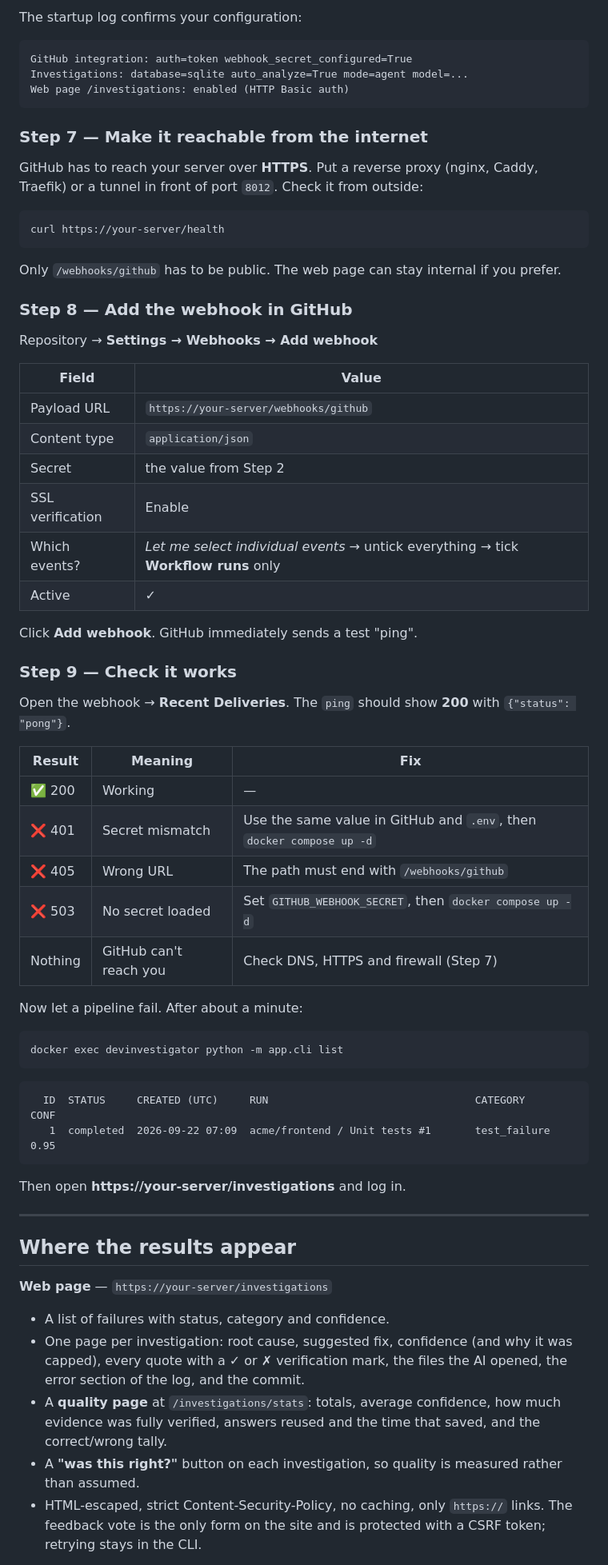
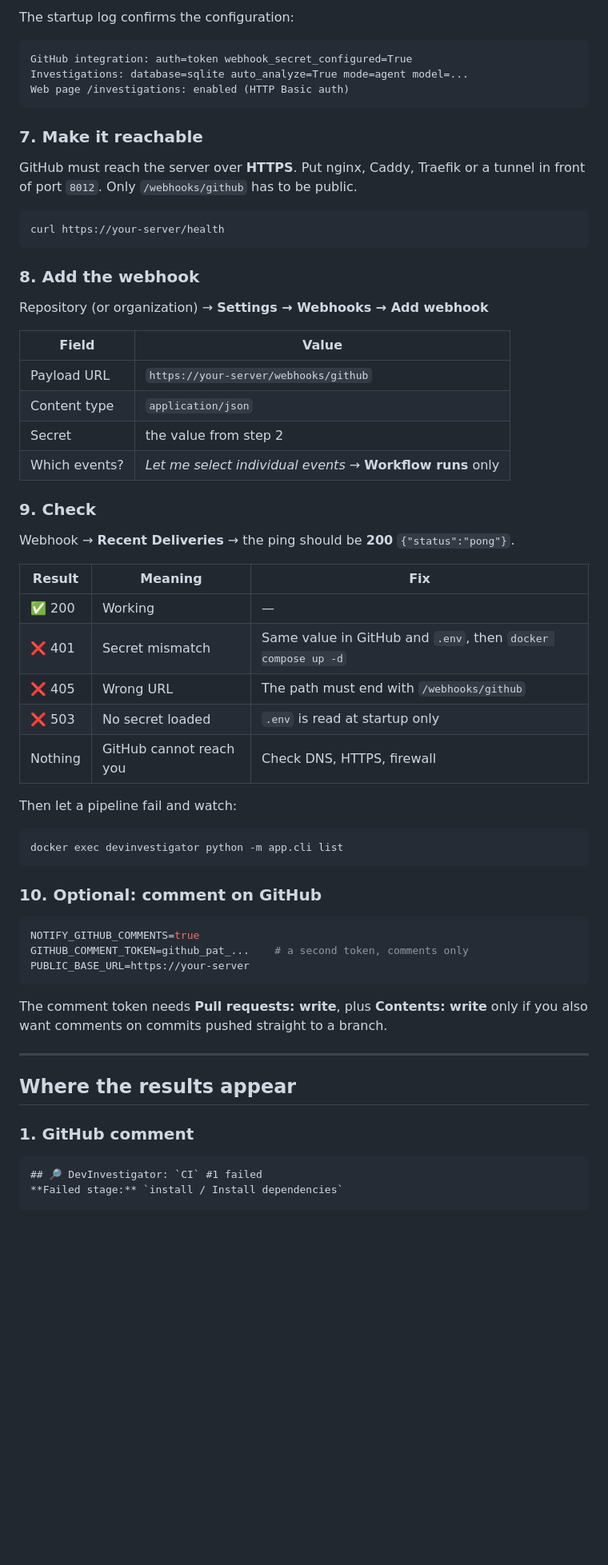
Before and after one commit to jayakumar1010/devinvestigator-pro, a Markdown page: README.md, the part around one of its changes. Shown at 80% size. Rendered like a GitHub page; blank space fills up the shorter version.

````diff
--- a/README.md
+++ b/README.md
@@ -172,77 +214,67 @@ docker compose logs -f devinvestigator     # Ctrl+C to stop watching
 ```
 
-The startup log confirms your configuration:
-
+The startup log confirms the configuration:
 ```
 GitHub integration: auth=token webhook_secret_configured=True
 Investigations: database=sqlite auto_analyze=True mode=agent model=...
 Web page /investigations: enabled (HTTP Basic auth)
 ```
 
-### Step 7 — Make it reachable from the internet
+### 7. Make it reachable
 
-GitHub has to reach your server over **HTTPS**. Put a reverse proxy (nginx, Caddy, Traefik) or a tunnel
-in front of port `8012`. Check it from outside:
+GitHub must reach the server over **HTTPS**. Put nginx, Caddy, Traefik or a tunnel in front of port
+`8012`. Only `/webhooks/github` has to be public.
 
 ```bash
 curl https://your-server/health
 ```
 
-Only `/webhooks/github` has to be public. The web page can stay internal if you prefer.
+### 8. Add the webhook
 
-### Step 8 — Add the webhook in GitHub
-
-Repository → **Settings → Webhooks → Add webhook**
+Repository (or organization) → **Settings → Webhooks → Add webhook**
 
 | Field | Value |
 |---|---|
 | Payload URL | `https://your-server/webhooks/github` |
 | Content type | `application/json` |
-| Secret | the value from Step 2 |
-| SSL verification | Enable |
-| Which events? | *Let me select individual events* → untick everything → tick **Workflow runs** only |
-| Active | ✓ |
+| Secret | the value from step 2 |
+| Which events? | *Let me select individual events* → **Workflow runs** only |
 
-Click **Add webhook**. GitHub immediately sends a test "ping".
+### 9. Check
 
-### Step 9 — Check it works
-
-Open the webhook → **Recent Deliveries**. The `ping` should show **200** with `{"status": "pong"}`.
+Webhook → **Recent Deliveries** → the ping should be **200** `{"status":"pong"}`.
 
 | Result | Meaning | Fix |
 |---|---|---|
 | ✅ 200 | Working | — |
-| ❌ 401 | Secret mismatch | Use the same value in GitHub and `.env`, then `docker compose up -d` |
+| ❌ 401 | Secret mismatch | Same value in GitHub and `.env`, then `docker compose up -d` |
 | ❌ 405 | Wrong URL | The path must end with `/webhooks/github` |
-| ❌ 503 | No secret loaded | Set `GITHUB_WEBHOOK_SECRET`, then `docker compose up -d` |
-| Nothing | GitHub can't reach you | Check DNS, HTTPS and firewall (Step 7) |
+| ❌ 503 | No secret loaded | `.env` is read at startup only |
+| Nothing | GitHub cannot reach you | Check DNS, HTTPS, firewall |
 
-Now let a pipeline fail. After about a minute:
-
+Then let a pipeline fail and watch:
 ```bash
 docker exec devinvestigator python -m app.cli list
 ```
 
-```
-  ID  STATUS     CREATED (UTC)     RUN                                 CATEGORY             CONF
-   1  completed  2026-09-22 07:09  acme/frontend / Unit tests #1       test_failure         0.95
+### 10. Optional: comment on GitHub
+
+```ini
+NOTIFY_GITHUB_COMMENTS=true
+GITHUB_COMMENT_TOKEN=github_pat_...    # a second token, comments only
+PUBLIC_BASE_URL=https://your-server
 ```
 
-Then open **https://your-server/investigations** and log in.
+The comment token needs **Pull requests: write**, plus **Contents: write** only if you also want
+comments on commits pushed straight to a branch.
 
 ---
 
 ## Where the results appear
 
-**Web page** — `https://your-server/investigations`
+### 1. GitHub comment
 
-- A list of failures with status, category and confidence.
-- One page per investigation: root cause, suggested fix, confidence (and why it was capped), every
-  quote with a ✓ or ✗ verification mark, the files the AI opened, the error section of the log, and
-  the commit.
-- A **quality page** at `/investigations/stats`: totals, average confidence, how much evidence was
-  fully verified, answers reused and the time that saved, and the correct/wrong tally.
-- A **"was this right?"** button on each investigation, so quality is measured rather than assumed.
-- HTML-escaped, strict Content-Security-Policy, no caching, only `https://` links. The feedback vote is
-  the only form on the site and is protected with a CSRF token; retrying stays in the CLI.
+```markdown
+## 🔎 DevInvestigator: `CI` #1 failed
+**Failed stage:** `install / Install dependencies`
 
````
Also changed, not shown: other parts of README.md (+336 -231 lines).
